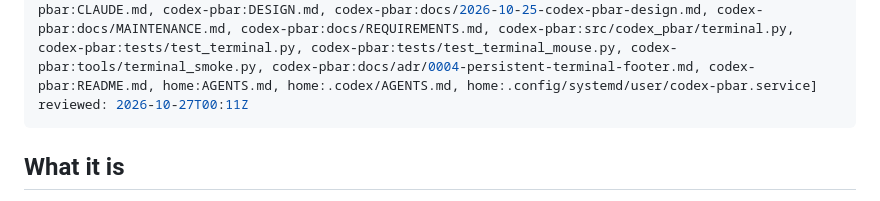
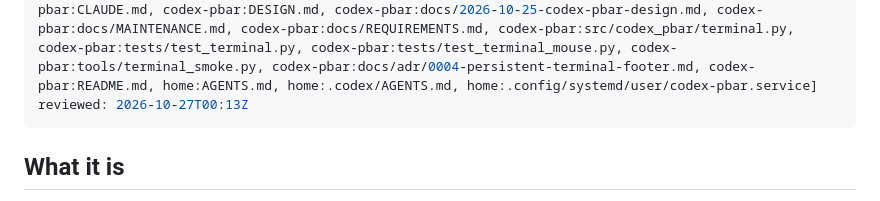
Before and after one commit to yujideluca/wiki, a Markdown page: content/codex-pbar.md, the part around the change. Drawn GitHub-style.

```diff
--- a/content/codex-pbar.md
+++ b/content/codex-pbar.md
@@ -9,7 +9,7 @@ location: codex-pbar:src/codex_pbar/terminal.py
 fed_by: [global-codex-agents]
 feeds: []
 sources: [home:fixes/codex-touchpad-scroll.sh, home:fixes/LEIAME.md, codex-pbar:docs, codex-pbar:src/codex_pbar, codex-pbar:tests, codex-pbar:tools, codex-pbar:upstream, codex-pbar:pipeline-check.toml, codex-pbar:pipeline-check.version, codex-pbar:pyproject.toml, codex-pbar:.github/workflows/quality-gate.yml, codex-pbar:.gitignore, codex-pbar:AGENTS.md, codex-pbar:CLAUDE.md, codex-pbar:DESIGN.md, codex-pbar:docs/2026-10-25-codex-pbar-design.md, codex-pbar:docs/MAINTENANCE.md, codex-pbar:docs/REQUIREMENTS.md, codex-pbar:src/codex_pbar/terminal.py, codex-pbar:tests/test_terminal.py, codex-pbar:tests/test_terminal_mouse.py, codex-pbar:tools/terminal_smoke.py, codex-pbar:docs/adr/0004-persistent-terminal-footer.md, codex-pbar:README.md, home:AGENTS.md, home:.codex/AGENTS.md, home:.config/systemd/user/codex-pbar.service]
-reviewed: 2026-10-27T00:11Z
+reviewed: 2026-10-27T00:13Z
 ---
 
 ## What it is
```
